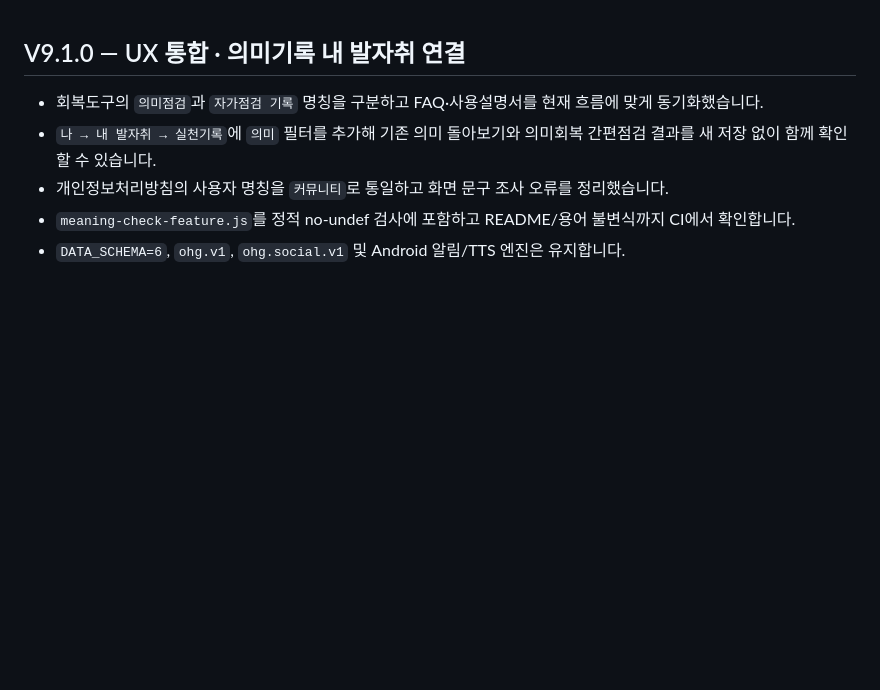
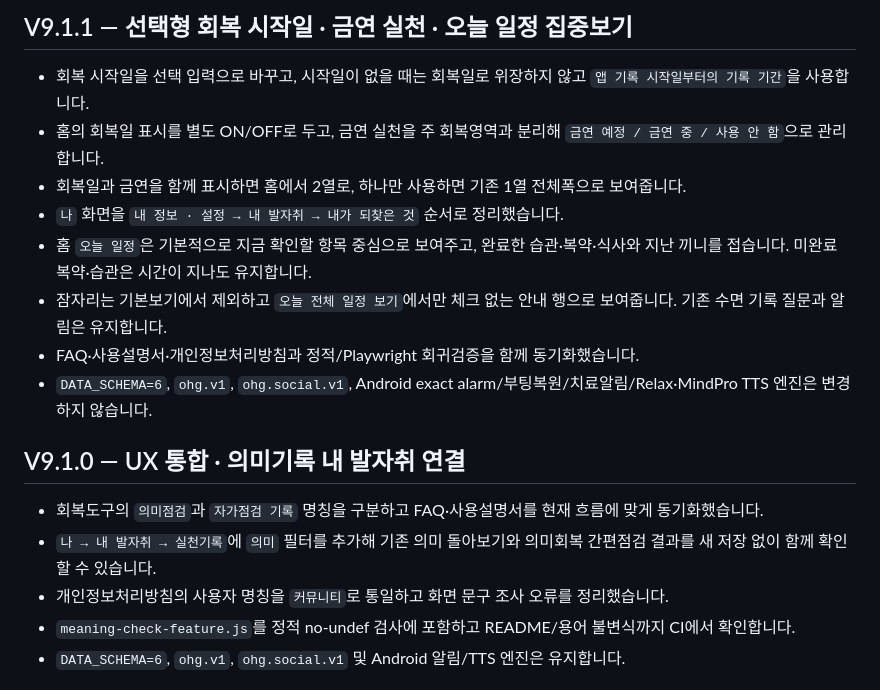
Before and after one commit to HanTae-ho/oneul-web, a Markdown page: README.md, the part around the change. Rendered like a GitHub page; blank space fills up the shorter version.

Commit message:
Document V9.1.1 release

```diff
--- a/README.md
+++ b/README.md
@@ -1,3 +1,13 @@
+## V9.1.1 — 선택형 회복 시작일 · 금연 실천 · 오늘 일정 집중보기
+- 회복 시작일을 선택 입력으로 바꾸고, 시작일이 없을 때는 회복일로 위장하지 않고 `앱 기록 시작일부터의 기록 기간`을 사용합니다.
+- 홈의 회복일 표시를 별도 ON/OFF로 두고, 금연 실천을 주 회복영역과 분리해 `금연 예정 / 금연 중 / 사용 안 함`으로 관리합니다.
+- 회복일과 금연을 함께 표시하면 홈에서 2열로, 하나만 사용하면 기존 1열 전체폭으로 보여줍니다.
+- `나` 화면을 `내 정보 · 설정 → 내 발자취 → 내가 되찾은 것` 순서로 정리했습니다.
+- 홈 `오늘 일정`은 기본적으로 지금 확인할 항목 중심으로 보여주고, 완료한 습관·복약·식사와 지난 끼니를 접습니다. 미완료 복약·습관은 시간이 지나도 유지합니다.
+- 잠자리는 기본보기에서 제외하고 `오늘 전체 일정 보기`에서만 체크 없는 안내 행으로 보여줍니다. 기존 수면 기록 질문과 알림은 유지합니다.
+- FAQ·사용설명서·개인정보처리방침과 정적/Playwright 회귀검증을 함께 동기화했습니다.
+- `DATA_SCHEMA=6`, `ohg.v1`, `ohg.social.v1`, Android exact alarm/부팅복원/치료알림/Relax·MindPro TTS 엔진은 변경하지 않습니다.
+
 ## V9.1.0 — UX 통합 · 의미기록 내 발자취 연결
 - 회복도구의 `의미점검`과 `자가점검 기록` 명칭을 구분하고 FAQ·사용설명서를 현재 흐름에 맞게 동기화했습니다.
 - `나 → 내 발자취 → 실천기록`에 `의미` 필터를 추가해 기존 의미 돌아보기와 의미회복 간편점검 결과를 새 저장 없이 함께 확인할 수 있습니다.
```
